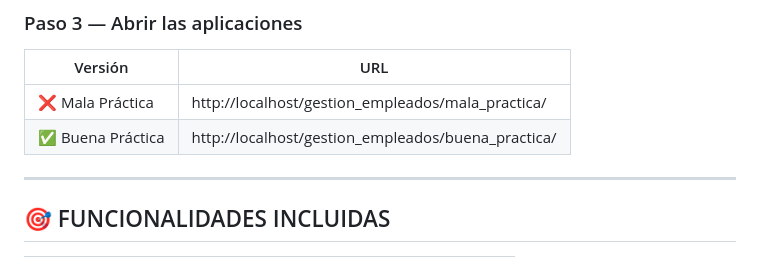
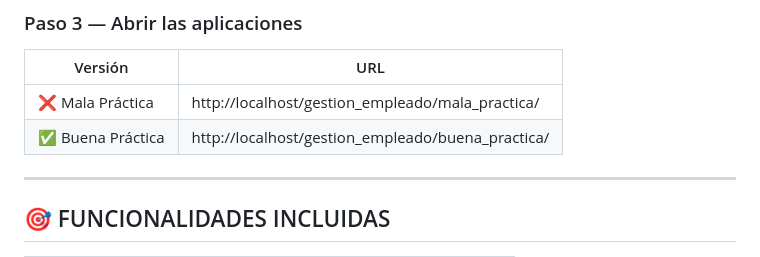
Before and after one commit to sbetancourth0204/gestion_empleado, a Markdown page: README.md, the part around the change. Drawn GitHub-style.

```diff
--- a/README.md
+++ b/README.md
@@ -69,8 +69,8 @@ C:\xampp\htdocs\          (Windows)
 ### Paso 3 — Abrir las aplicaciones
 | Versión | URL |
 |---------|-----|
-| ❌ Mala Práctica | http://localhost/gestion_empleados/mala_practica/ |
-| ✅ Buena Práctica | http://localhost/gestion_empleados/buena_practica/ |
+| ❌ Mala Práctica | http://localhost/gestion_empleado/mala_practica/ |
+| ✅ Buena Práctica | http://localhost/gestion_empleado/buena_practica/ |
 
 ---
 
```
